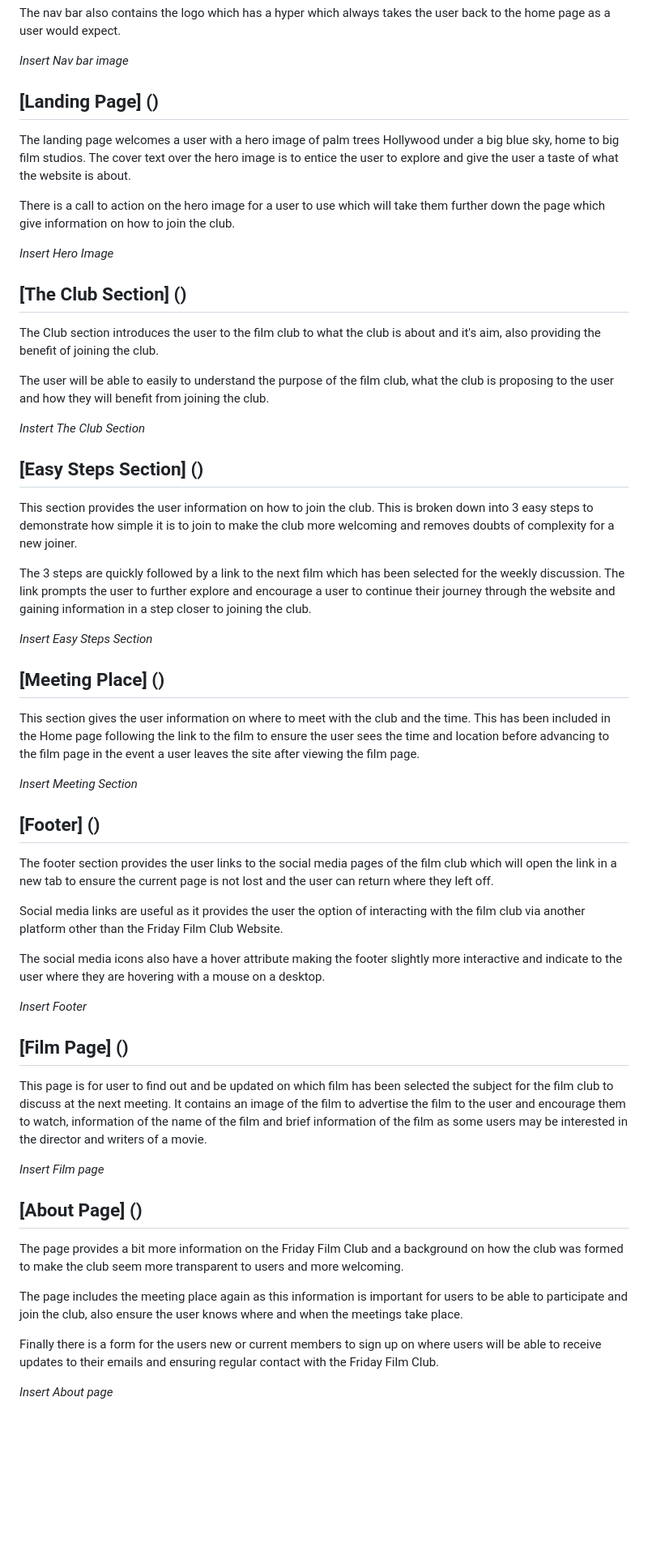
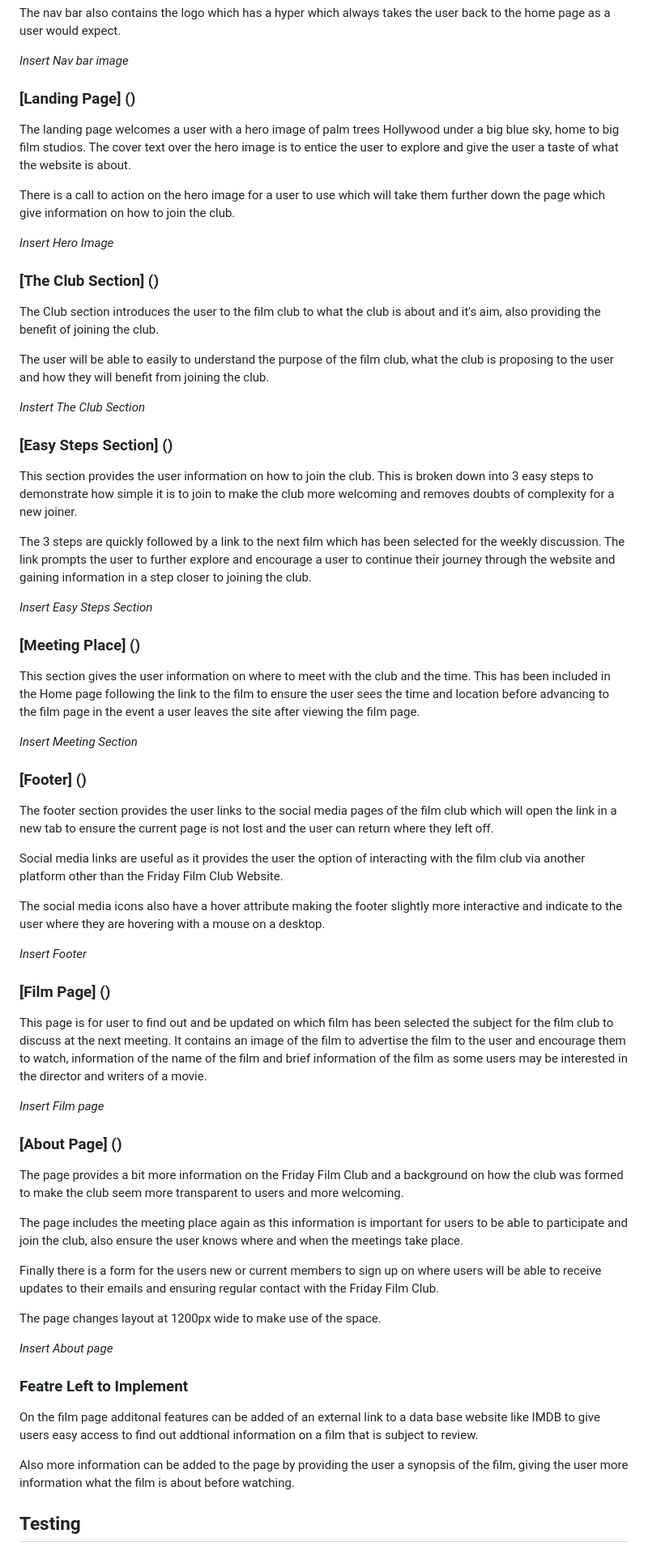
Before and after one commit to StringerMus/friday-film-club, a Markdown page: README.md, the part around the change. Shown at 81% size. Drawn GitHub-style; blank space fills up the shorter version.

Commit message:
readme input

```diff
--- a/README.md
+++ b/README.md
@@ -32,33 +32,33 @@ The nav bar also contains the logo which has a hyper which always takes the user
 
 _Insert Nav bar image_
 
-## [Landing Page] ()
+### [Landing Page] ()
 The landing page welcomes a user with a hero image of palm trees Hollywood under a big blue sky, home to big film studios. The cover text over the hero image is to entice the user to explore and give the user a taste of what the website is about.
 
 There is a call to action on the hero image for a user to use which will take them further down the page which give information on how to join the club.
 
 _Insert Hero Image_
 
-## [The Club Section] ()
+### [The Club Section] ()
 The Club section introduces the user to the film club to what the club is about and it's aim, also providing the benefit of joining the club.
 
 The user will be able to easily to understand the purpose of the film club, what the club is proposing to the user and how they will benefit from joining the club.
 
 _Instert The Club Section_
 
-## [Easy Steps Section] ()
+### [Easy Steps Section] ()
 This section provides the user information on how to join the club. This is broken down into 3 easy steps to demonstrate how simple it is to join to make the club more welcoming and removes doubts of complexity for a new joiner.
 
 The 3 steps are quickly followed by a link to the next film which has been selected for the weekly discussion. The link prompts the user to further explore and encourage a user to continue their journey through the website and gaining information in a step closer to joining the club.
 
 _Insert Easy Steps Section_
 
-## [Meeting Place] ()
+### [Meeting Place] ()
 This section gives the user information on where to meet with the club and the time. This has been included in the Home page following the link to the film to ensure the user sees the time and location before advancing to the film page in the event a user leaves the site after viewing the film page.
 
 _Insert Meeting Section_
 
-## [Footer] ()
+### [Footer] ()
 The footer section provides the user links to the social media pages of the film club which will open the link in a new tab to ensure the current page is not lost and the user can return where they left off.
 
 Social media links are useful as it provides the user the option of interacting with the film club via another platform other than the Friday Film Club Website.
@@ -67,16 +67,25 @@ The social media icons also have a hover attribute making the footer slightly mo
 
 _Insert Footer_
 
-## [Film Page] ()
+### [Film Page] ()
 This page is for user to find out and be updated on which film has been selected the subject for the film club to discuss at the next meeting. It contains an image of the film to advertise the film to the user and encourage them to watch, information of the name of the film and brief information of the film as some users may be interested in the director and writers of a movie.
 
 _Insert Film page_
 
-## [About Page] ()
+### [About Page] ()
 The page provides a bit more information on the Friday Film Club and a background on how the club was formed to make the club seem more transparent to users and more welcoming.
 
 The page includes the meeting place again as this information is important for users to be able to participate and join the club, also ensure the user knows where and when the meetings take place.
 
 Finally there is a form for the users new or current members to sign up on where users will be able to receive updates to their emails and ensuring regular contact with the Friday Film Club.
 
+The page changes layout at 1200px wide to make use of the space.
+
 _Insert About page_
+
+### Featre Left to Implement
+On the film page additonal features can be added of an external link to a data base website like IMDB to give users easy access to find out addtional information on a film that is subject to review.
+
+Also more information can be added to the page by providing the user a synopsis of the film, giving the user more information what the film is about before watching.
+
+## Testing
```
